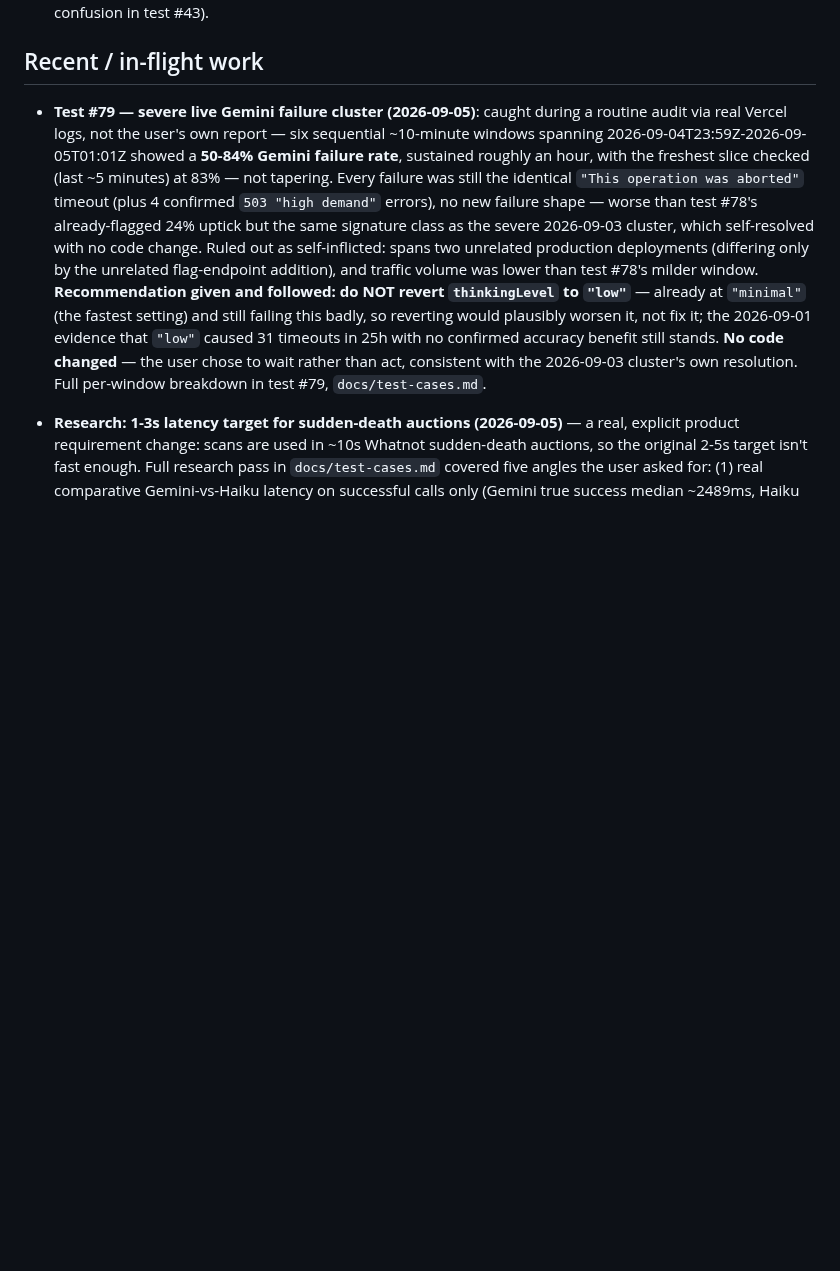
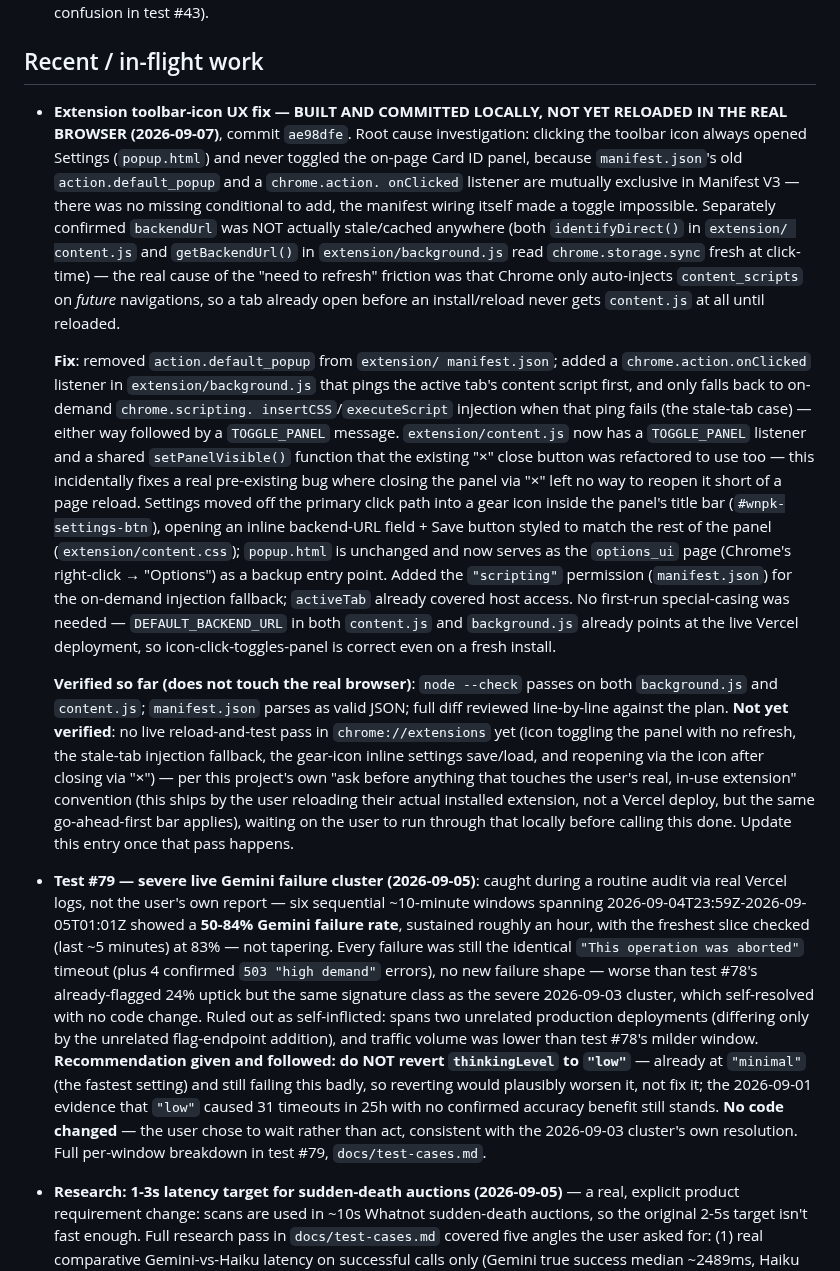
Before and after one commit to emg31795/whatnot-pokemon-identify, a Markdown page: CLAUDE.md, the part around the change. Drawn GitHub-style; blank space fills up the shorter version.

Commit message:
Log the toolbar-icon UX fix in CLAUDE.md's Recent / in-flight work
Documents the root cause (default_popup/onClicked are mutually
exclusive in MV3; backendUrl was never actually stale, the real
refresh-requirement cause was Chrome not auto-injecting content
scripts into already-open tabs) and the fix, per this project's
standing convention to keep CLAUDE.md updated in the same session a
fix lands. Marked not-yet-reloaded/tested in the real browser.

Co-Authored-By: Claude Sonnet 5 <noreply@anthropic.com>

```diff
--- a/CLAUDE.md
+++ b/CLAUDE.md
@@ -650,6 +650,58 @@ checklist before reporting something as finished:
   they do not auto-reload (caused real confusion in test #43).
 
 ## Recent / in-flight work
+
+- **Extension toolbar-icon UX fix — BUILT AND COMMITTED LOCALLY, NOT YET
+  RELOADED IN THE REAL BROWSER (2026-09-07)**, commit `ae98dfe`. Root
+  cause investigation: clicking the toolbar icon always opened Settings
+  (`popup.html`) and never toggled the on-page Card ID panel, because
+  `manifest.json`'s old `action.default_popup` and a `chrome.action.
+  onClicked` listener are mutually exclusive in Manifest V3 — there was
+  no missing conditional to add, the manifest wiring itself made a
+  toggle impossible. Separately confirmed `backendUrl` was NOT actually
+  stale/cached anywhere (both `identifyDirect()` in `extension/
+  content.js` and `getBackendUrl()` in `extension/background.js` read
+  `chrome.storage.sync` fresh at click-time) — the real cause of the
+  "need to refresh" friction was that Chrome only auto-injects
+  `content_scripts` on *future* navigations, so a tab already open
+  before an install/reload never gets `content.js` at all until
+  reloaded.
+
+  **Fix**: removed `action.default_popup` from `extension/
+  manifest.json`; added a `chrome.action.onClicked` listener in
+  `extension/background.js` that pings the active tab's content script
+  first, and only falls back to on-demand `chrome.scripting.
+  insertCSS`/`executeScript` injection when that ping fails (the
+  stale-tab case) — either way followed by a `TOGGLE_PANEL` message.
+  `extension/content.js` now has a `TOGGLE_PANEL` listener and a shared
+  `setPanelVisible()` function that the existing "×" close button was
+  refactored to use too — this incidentally fixes a real pre-existing
+  bug where closing the panel via "×" left no way to reopen it short of
+  a page reload. Settings moved off the primary click path into a gear
+  icon inside the panel's title bar (`#wnpk-settings-btn`), opening an
+  inline backend-URL field + Save button styled to match the rest of the
+  panel (`extension/content.css`); `popup.html` is unchanged and now
+  serves as the `options_ui` page (Chrome's right-click → "Options") as
+  a backup entry point. Added the `"scripting"` permission
+  (`manifest.json`) for the on-demand injection fallback; `activeTab`
+  already covered host access. No first-run special-casing was needed —
+  `DEFAULT_BACKEND_URL` in both `content.js` and `background.js` already
+  points at the live Vercel deployment, so icon-click-toggles-panel is
+  correct even on a fresh install.
+
+  **Verified so far (does not touch the real browser)**: `node --check`
+  passes on both `background.js` and `content.js`; `manifest.json`
+  parses as valid JSON; full diff reviewed line-by-line against the
+  plan. **Not yet verified**: no live reload-and-test pass in
+  `chrome://extensions` yet (icon toggling the panel with no refresh,
+  the stale-tab injection fallback, the gear-icon inline settings
+  save/load, and reopening via the icon after closing via "×") — per
+  this project's own "ask before anything that touches the user's real,
+  in-use extension" convention (this ships by the user reloading their
+  actual installed extension, not a Vercel deploy, but the same
+  go-ahead-first bar applies), waiting on the user to run through that
+  locally before calling this done. Update this entry once that pass
+  happens.
 
 - **Test #79 — severe live Gemini failure cluster (2026-09-05)**: caught
   during a routine audit via real Vercel logs, not the user's own
```
